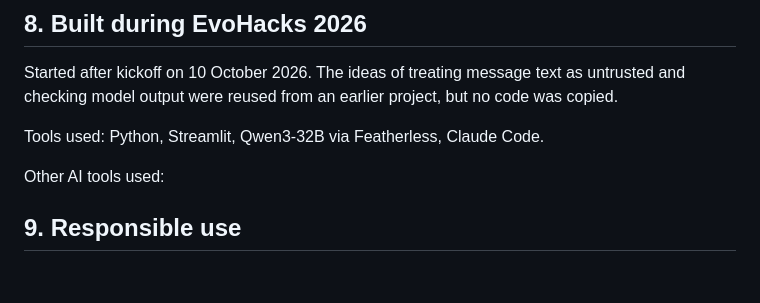
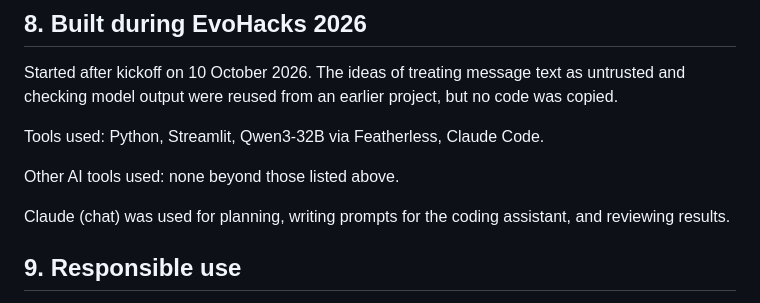
Before and after one commit to Cxyna/tripwire, a Markdown page: README.md, the part around the change. GitHub-like rendering; blank space fills up the shorter version.

Commit message:
complete README tools section

```diff
--- a/README.md
+++ b/README.md
@@ -121,7 +121,9 @@ Started after kickoff on 10 October 2026. The ideas of treating message text as
 
 Tools used: Python, Streamlit, Qwen3-32B via Featherless, Claude Code.
 
-Other AI tools used: <fill in>
+Other AI tools used: none beyond those listed above.
+
+Claude (chat) was used for planning, writing prompts for the coding assistant, and reviewing results.
 
 ## 9. Responsible use
 
```
